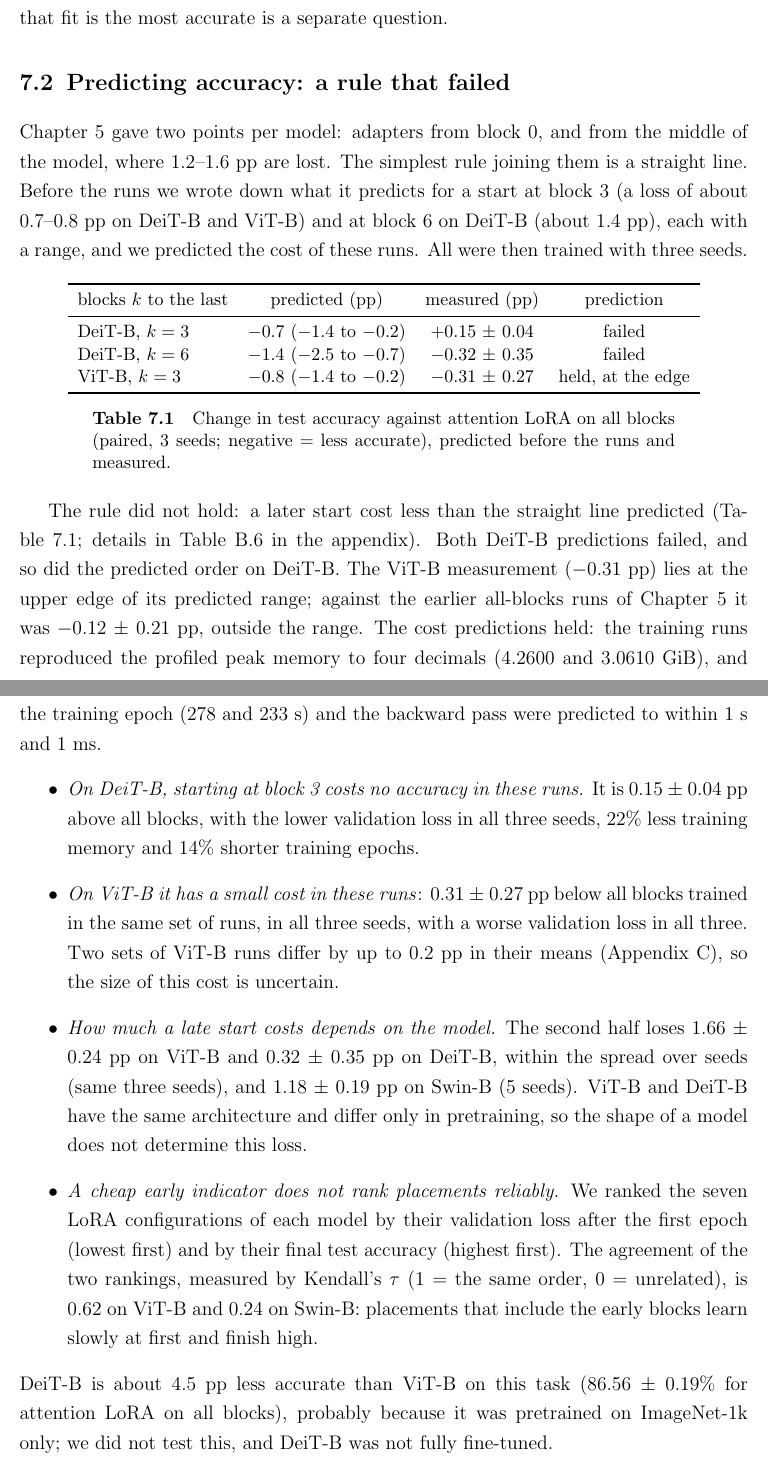
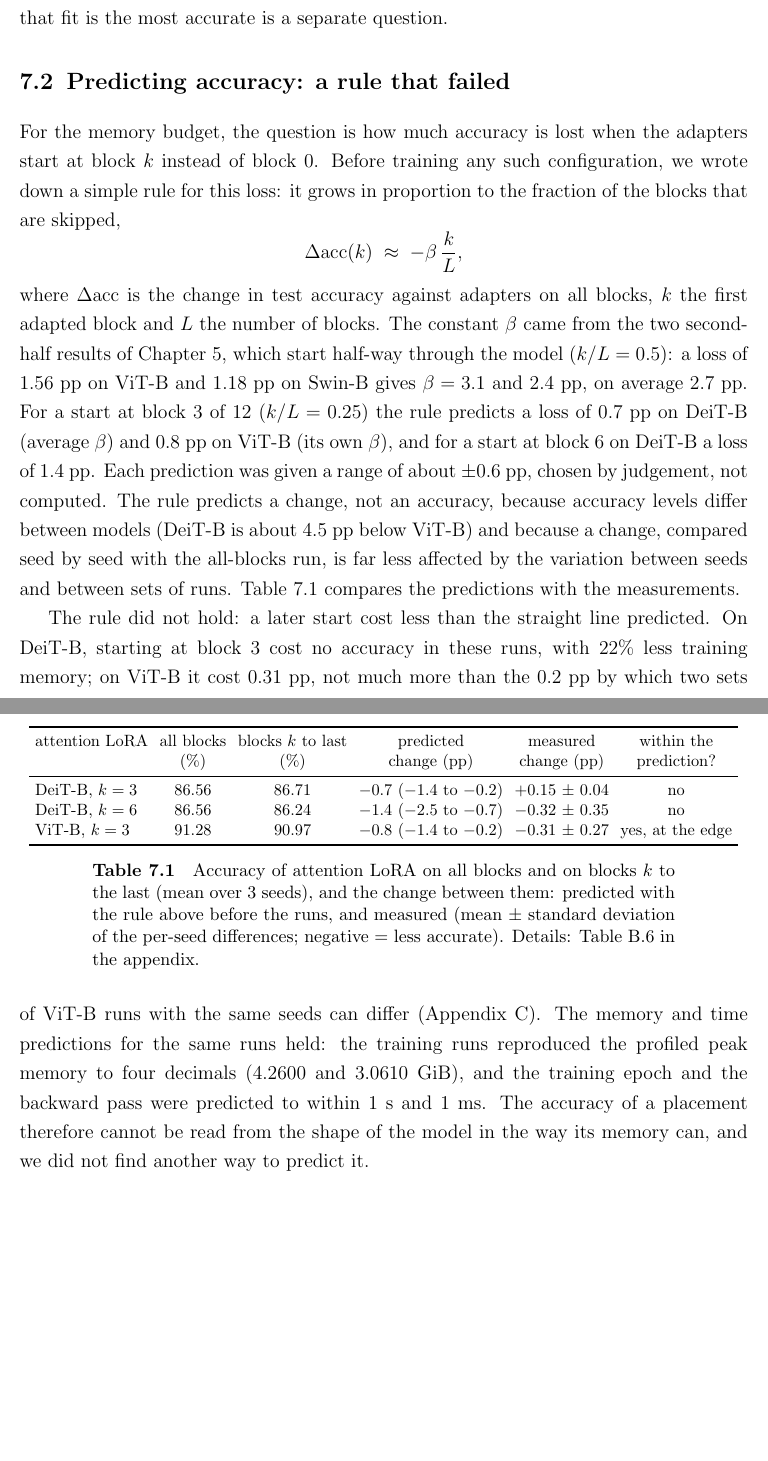
Before and after one commit to Photon-139/rnd-project, a LaTeX thesis (VisionTransformer/final_report/thesis.tex, which reads VisionTransformer/final_report/chapter7.tex): two parts of pages 41 and 42 of 60, joined at a grey line, cut so that both start at the same text, the shorter picture padded with empty space. Compiled offline with pdfLaTeX.

Commit message:
Some changes in the report and presentation

```diff
--- a/VisionTransformer/final_report/chapter7.tex
+++ b/VisionTransformer/final_report/chapter7.tex
@@ -64,50 +64,45 @@ block. A budget of 4.5~GiB at batch size 64, for example, is met on ViT-B and De
 
 \section{Predicting accuracy: a rule that failed}
 
-Chapter~\ref{ch:placement} gave two points per model: adapters from block 0, and from the middle of the model, where
-1.2--1.6~pp are lost. The simplest rule joining them is a straight line. Before the runs we wrote down what it
-predicts for a start at block 3 (a loss of about 0.7--0.8~pp on DeiT-B and ViT-B) and at block 6 on DeiT-B (about
-1.4~pp), each with a range, and we predicted the cost of these runs. All were then trained with three seeds.
+For the memory budget, the question is how much accuracy is lost when the adapters start at block $k$ instead of
+block 0. Before training any such configuration, we wrote down a simple rule for this loss: it grows in proportion to
+the fraction of the blocks that are skipped,
+\[
+  \Delta\text{acc}(k) \;\approx\; -\beta\,\frac{k}{L},
+\]
+where $\Delta\text{acc}$ is the change in test accuracy against adapters on all blocks, $k$ the first adapted block
+and $L$ the number of blocks. The constant $\beta$ came from the two second-half results of
+Chapter~\ref{ch:placement}, which start half-way through the model ($k/L = 0.5$): a loss of 1.56~pp on ViT-B and
+1.18~pp on Swin-B gives $\beta = 3.1$ and $2.4$~pp, on average 2.7~pp. For a start at block 3 of 12 ($k/L = 0.25$)
+the rule predicts a loss of 0.7~pp on DeiT-B (average $\beta$) and 0.8~pp on ViT-B (its own $\beta$), and for a start
+at block 6 on DeiT-B a loss of 1.4~pp. Each prediction was given a range of about $\pm$0.6~pp, chosen by judgement,
+not computed. The rule predicts a change, not an accuracy, because accuracy levels differ between models (DeiT-B is
+about 4.5~pp below ViT-B) and because a change, compared seed by seed with the all-blocks run, is far less affected
+by the variation between seeds and between sets of runs. Table~\ref{tab:acc_start} compares the predictions with the
+measurements.
 
 \begin{table}[!htb]
-\centering\small
-\begin{tabular}{lccc}
+\centering\footnotesize
+\setlength{\tabcolsep}{3.5pt}
+\begin{tabular}{lccccc}
 \toprule
-blocks $k$ to the last & predicted (pp) & measured (pp) & prediction \\
+attention LoRA & all blocks & blocks $k$ to last & predicted & measured & within the \\
+ & (\%) & (\%) & change (pp) & change (pp) & prediction? \\
 \midrule
-DeiT-B, $k=3$ & $-$0.7 ($-$1.4 to $-$0.2) & $+$0.15 $\pm$ 0.04 & failed \\
-DeiT-B, $k=6$ & $-$1.4 ($-$2.5 to $-$0.7) & $-$0.32 $\pm$ 0.35 & failed \\
-ViT-B, $k=3$  & $-$0.8 ($-$1.4 to $-$0.2) & $-$0.31 $\pm$ 0.27 & held, at the edge \\
+DeiT-B, $k=3$ & 86.56 & 86.71 & $-$0.7 ($-$1.4 to $-$0.2) & $+$0.15 $\pm$ 0.04 & no \\
+DeiT-B, $k=6$ & 86.56 & 86.24 & $-$1.4 ($-$2.5 to $-$0.7) & $-$0.32 $\pm$ 0.35 & no \\
+ViT-B, $k=3$  & 91.28 & 90.97 & $-$0.8 ($-$1.4 to $-$0.2) & $-$0.31 $\pm$ 0.27 & yes, at the edge \\
 \bottomrule
 \end{tabular}
-\caption{Change in test accuracy against attention LoRA on all blocks (paired, 3 seeds; negative = less
-accurate), predicted before the runs and measured.}
+\caption{Accuracy of attention LoRA on all blocks and on blocks $k$ to the last (mean over 3 seeds), and the change
+between them: predicted with the rule above before the runs, and measured (mean $\pm$ standard deviation of the
+per-seed differences; negative = less accurate). Details: Table~\ref{tab:acc_pred} in the appendix.}
 \label{tab:acc_start}
 \end{table}
 
-The rule did not hold: a later start cost less than the straight line predicted
-(Table~\ref{tab:acc_start}; details in Table~\ref{tab:acc_pred} in the appendix). Both DeiT-B predictions failed, and so did
-the predicted order on DeiT-B. The ViT-B measurement ($-$0.31~pp) lies at the upper edge of its predicted range;
-against the earlier all-blocks runs of Chapter~\ref{ch:placement} it was $-$0.12 $\pm$ 0.21~pp, outside the range.
-The cost predictions held: the training runs reproduced the profiled peak memory to four decimals (4.2600 and
-3.0610~GiB), and the training epoch (278 and 233~s) and the backward pass were predicted to within 1~s and 1~ms.
-\begin{itemize}
-  \item \emph{On DeiT-B, starting at block 3 costs no accuracy in these runs.} It is 0.15 $\pm$ 0.04~pp above all
-        blocks, with the lower validation loss in all three seeds, 22\% less training memory and 14\% shorter
-        training epochs.
-  \item \emph{On ViT-B it has a small cost in these runs}: 0.31 $\pm$ 0.27~pp below all blocks trained in the same
-        set of runs, in all three seeds, with a worse validation loss in all three. Two sets of ViT-B runs differ by
-        up to 0.2~pp in their means (Appendix~\ref{app:impl}), so the size of this cost is uncertain.
-  \item \emph{How much a late start costs depends on the model.} The second half loses 1.66 $\pm$ 0.24~pp on ViT-B
-        and 0.32 $\pm$ 0.35~pp on DeiT-B, within the spread over seeds (same three seeds), and 1.18 $\pm$ 0.19~pp on Swin-B
-        (5 seeds). ViT-B and
-        DeiT-B have the same architecture and differ only in pretraining, so the shape of a model does not
-        determine this loss.
-  \item \emph{A cheap early indicator does not rank placements reliably.} We ranked the seven LoRA configurations
-        of each model by their validation loss after the first epoch (lowest first) and by their final test accuracy
-        (highest first). The agreement of the two rankings, measured by Kendall's $\tau$ (1 = the same order, 0 =
-        unrelated), is 0.62 on ViT-B and 0.24 on Swin-B: placements that include the early blocks learn slowly
-        at first and finish high.
-\end{itemize}
-DeiT-B is about 4.5~pp less accurate than ViT-B on this task (86.56 $\pm$ 0.19\% for attention LoRA on all blocks),
-probably because it was pretrained on ImageNet-1k only; we did not test this, and DeiT-B was not fully fine-tuned.
+The rule did not hold: a later start cost less than the straight line predicted. On DeiT-B, starting at block 3
+cost no accuracy in these runs, with 22\% less training memory; on ViT-B it cost 0.31~pp, not much more than the
+0.2~pp by which two sets of ViT-B runs with the same seeds can differ (Appendix~\ref{app:impl}). The memory and time predictions for the same
+runs held: the training runs reproduced the profiled peak memory to four decimals (4.2600 and 3.0610~GiB), and the
+training epoch and the backward pass were predicted to within 1~s and 1~ms. The accuracy of a placement therefore
+cannot be read from the shape of the model in the way its memory can, and we did not find another way to predict it.
```
Also changed, not shown: VisionTransformer/final_report/appendix.tex (+1 -1 lines), VisionTransformer/final_report/btp.bib (+0 -6 lines), VisionTransformer/final_report/chapter2.tex (+2 -4 lines), VisionTransformer/final_report/chapter5.tex (+2 -3 lines), VisionTransformer/final_report/chapter6.tex (+2 -2 lines), VisionTransformer/presentation/slides.tex (+17 -22 lines), VisionTransformer/final_report/thesis.pdf, VisionTransformer/presentation/slides.pdf.
